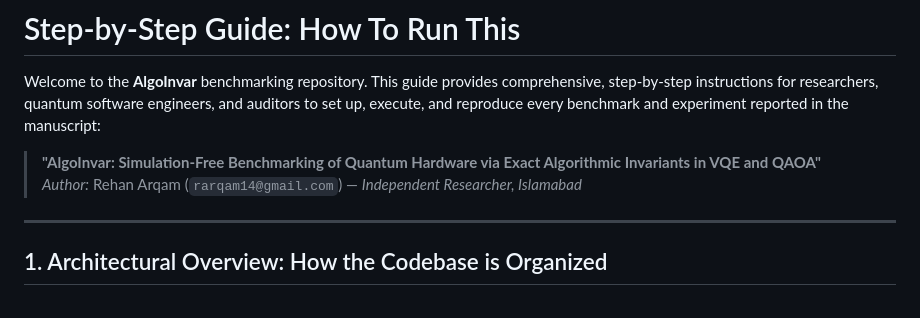
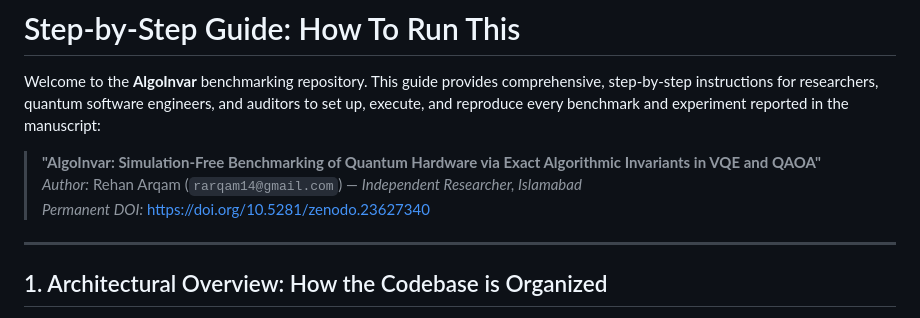
Before and after one commit to Quantum-Computing-Researcher/AlgoInvar, a Markdown page: HOW_TO_RUN.md, the part around the change. Drawn GitHub-style.

```diff
--- a/HOW_TO_RUN.md
+++ b/HOW_TO_RUN.md
@@ -4,6 +4,7 @@ Welcome to the **AlgoInvar** benchmarking repository. This guide provides compre
 
 > **"AlgoInvar: Simulation-Free Benchmarking of Quantum Hardware via Exact Algorithmic Invariants in VQE and QAOA"**
 > *Author:* Rehan Arqam (`rarqam14@gmail.com`) — *Independent Researcher, Islamabad*
+> *Permanent DOI:* [https://doi.org/10.5281/zenodo.23627340](https://doi.org/10.5281/zenodo.23627340)
 
 ---
 
```
Also changed, not shown: README.md (+7 -4 lines).
